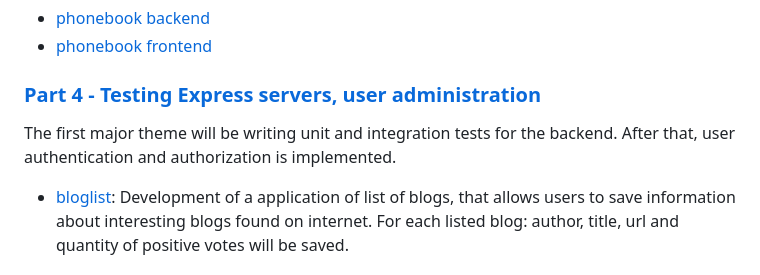
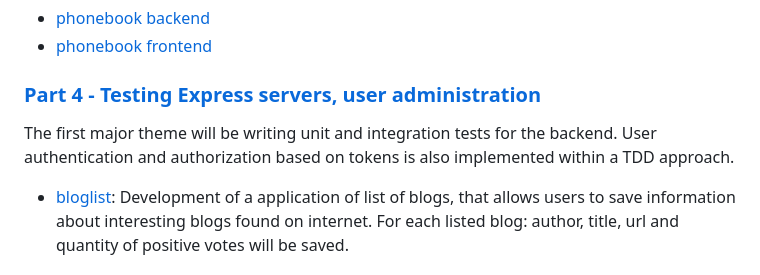
Before and after one commit to bautista225/full-stack-open, a Markdown page: README.md, the part around the change. GitHub-like rendering.

```diff
--- a/README.md
+++ b/README.md
@@ -41,7 +41,7 @@ Development and deployment of a RESTful backend for the phonebook SPA made in pa
 
 ### [Part 4 - Testing Express servers, user administration](/part4/)
 
-The first major theme will be writing unit and integration tests for the backend. After that, user authentication and authorization is implemented.
+The first major theme will be writing unit and integration tests for the backend. User authentication and authorization based on tokens is also implemented within a TDD approach.
 
 - [bloglist](/part4/bloglist/): Development of a application of list of blogs, that allows users to save information about interesting blogs found on internet. For each listed blog: author, title, url and quantity of positive votes will be saved.
 
```
